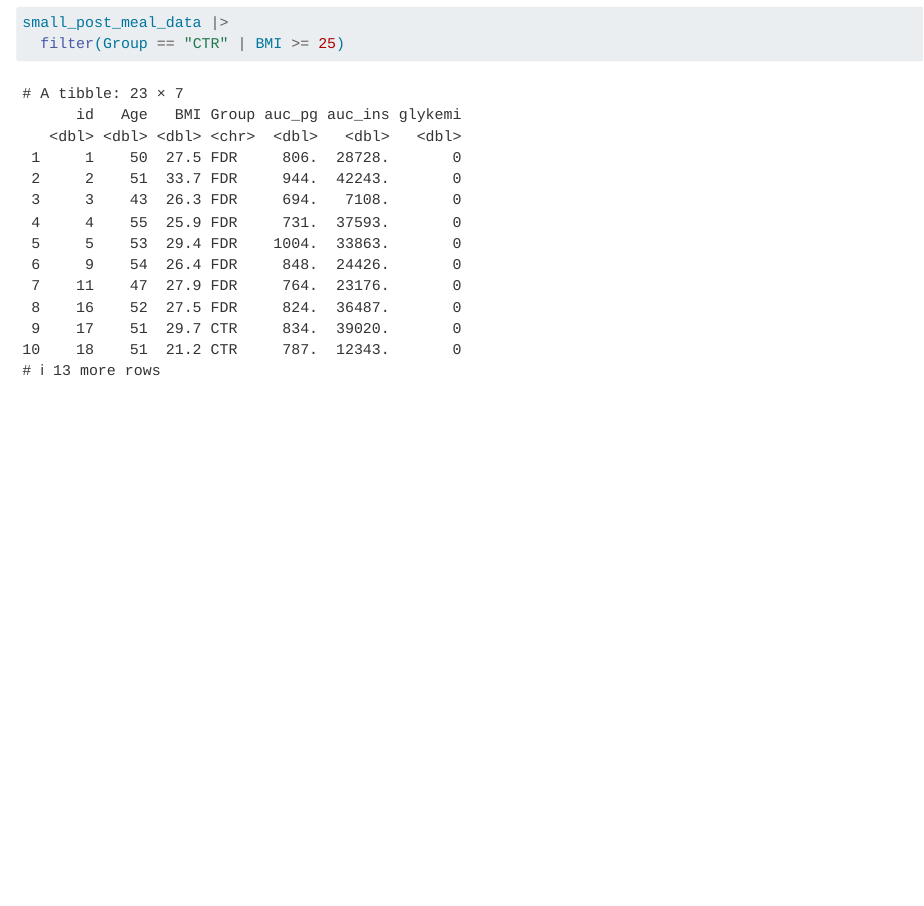
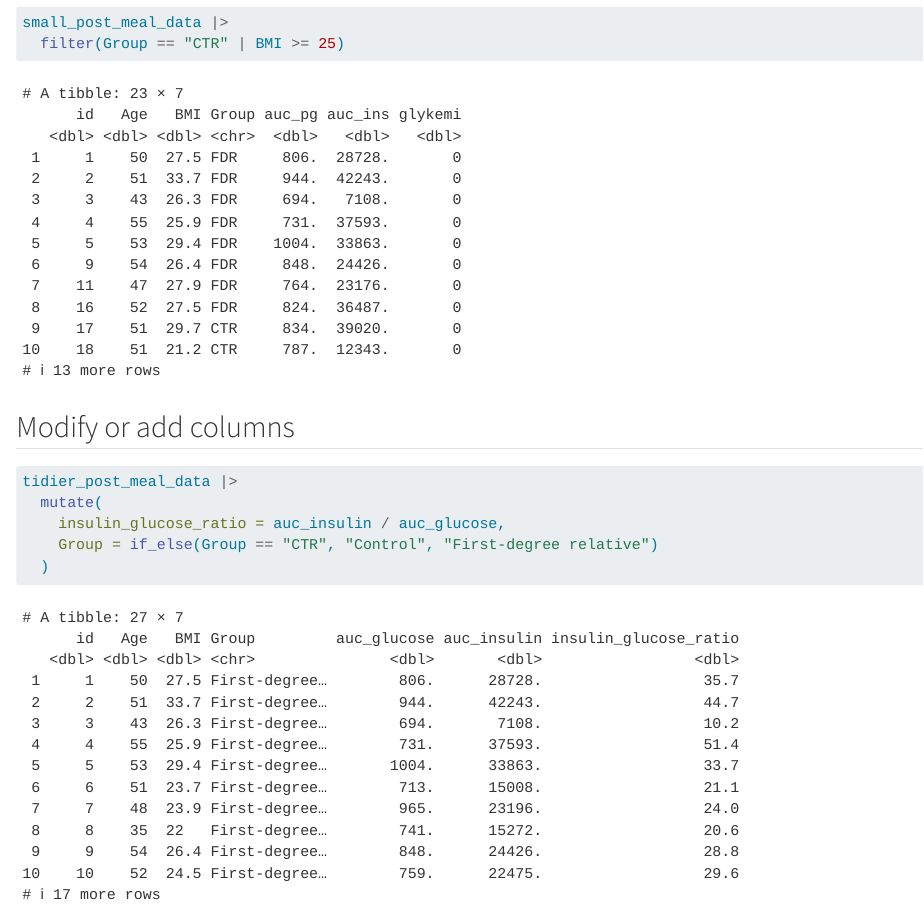
Before and after one commit to annni7/LearningR, a Quarto document (docs/Learning.qmd): the page in a window 1100 px wide, from 16380 px down. Rendered offline with R 4.5, knitr and Pandoc in place of Quarto, with nearby package versions.

Commit message:
Modify or add columns

````diff
--- a/docs/Learning.qmd
+++ b/docs/Learning.qmd
@@ -189,3 +189,12 @@ small_post_meal_data |>
 small_post_meal_data |>
   filter(Group == "CTR" | BMI >= 25)
 ```
+## Modify or add columns
+
+```{r}
+tidier_post_meal_data |>
+  mutate(
+    insulin_glucose_ratio = auc_insulin / auc_glucose,
+    Group = if_else(Group == "CTR", "Control", "First-degree relative")
+  )
+```
````
Also changed, not shown: 1 other file.
